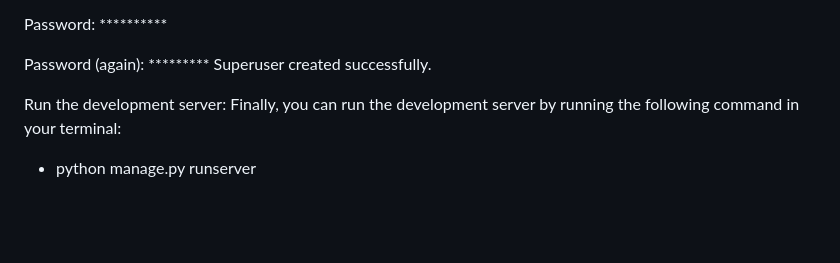
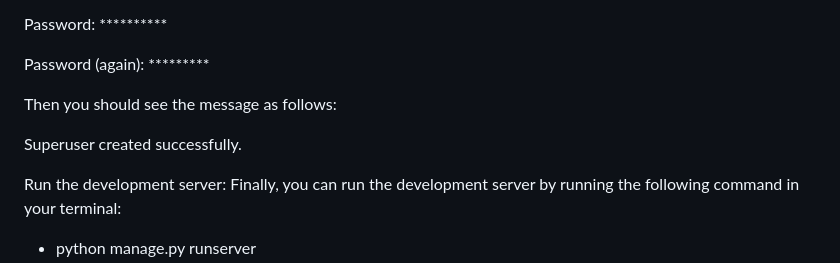
Before and after one commit to mariosaldanha10/Lost_and_Found_project, a Markdown page: README.md, the part around the change. Drawn GitHub-style; blank space fills up the shorter version.

```diff
--- a/README.md
+++ b/README.md
@@ -79,6 +79,9 @@ The final step is to enter your password. You will be asked to enter your passwo
 Password: **********
 
 Password (again): *********
+
+Then you should see the message as follows:
+
 Superuser created successfully.
 
 Run the development server: Finally, you can run the development server by running the following command in your terminal:
```
